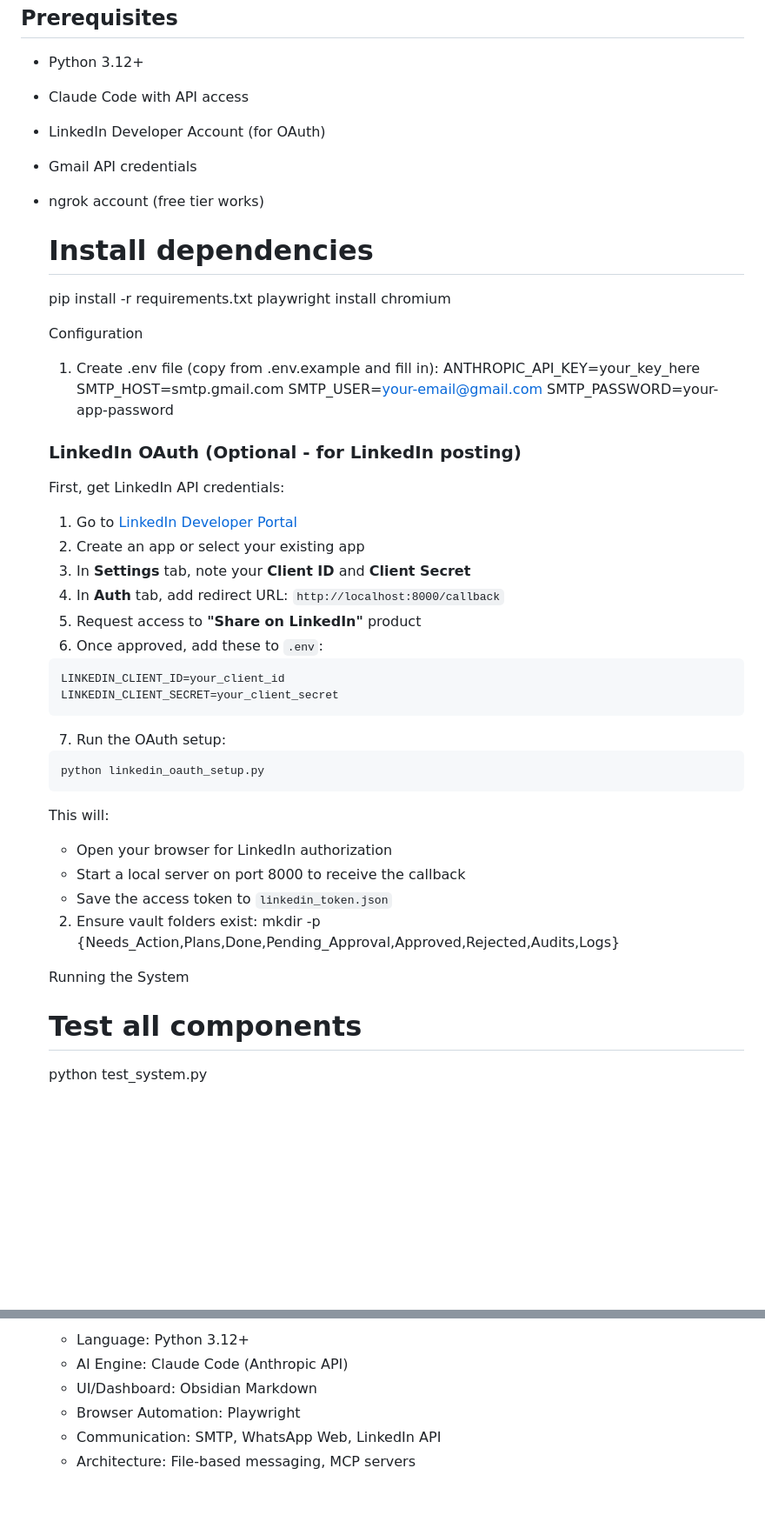
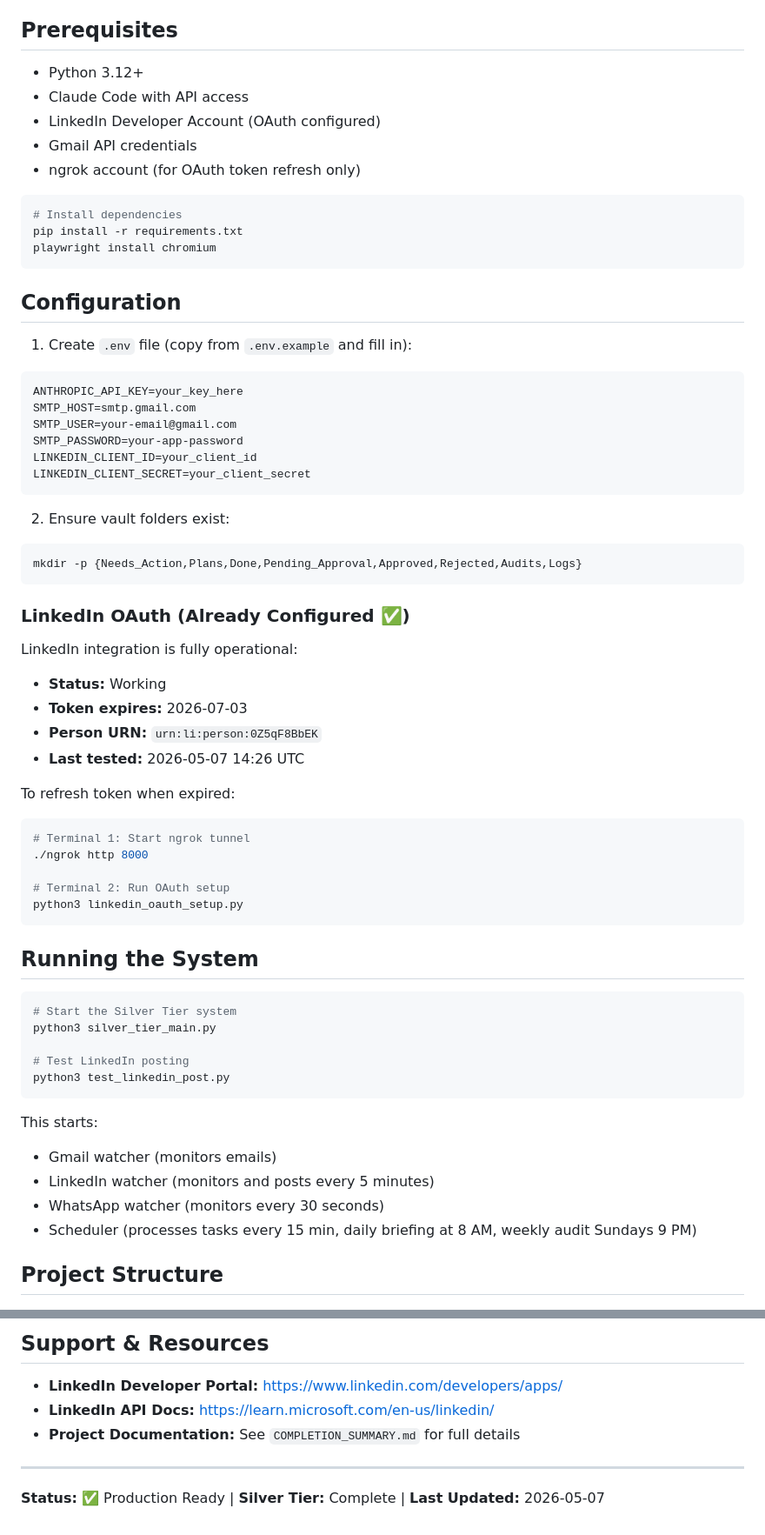
Before and after one commit to bismahashmi2/Personal-AI-Employee, a Markdown page: README.md, 2 parts joined by grey strips. Shown at 87% size. Drawn GitHub-style; blank space fills up the shorter version.

````diff
--- a/README.md
+++ b/README.md
@@ -85,54 +130,65 @@ python3 silver_tier_main.py .
 
 - Python 3.12+
 - Claude Code with API access
-- LinkedIn Developer Account (for OAuth)
+- LinkedIn Developer Account (OAuth configured)
 - Gmail API credentials
-- ngrok account (free tier works)
+- ngrok account (for OAuth token refresh only)
 
-  # Install dependencies
-  pip install -r requirements.txt
-  playwright install chromium
+```bash
+# Install dependencies
+pip install -r requirements.txt
+playwright install chromium
+```
 
-  Configuration
+## Configuration
 
-  1. Create .env file (copy from .env.example and fill in):
-  ANTHROPIC_API_KEY=your_key_here
-  SMTP_HOST=smtp.gmail.com
-  SMTP_USER=your-email@gmail.com
-  SMTP_PASSWORD=your-app-password
+1. Create `.env` file (copy from `.env.example` and fill in):
+```bash
+ANTHROPIC_API_KEY=your_key_here
+SMTP_HOST=smtp.gmail.com
+SMTP_USER=your-email@gmail.com
+SMTP_PASSWORD=your-app-password
+LINKEDIN_CLIENT_ID=your_client_id
+LINKEDIN_CLIENT_SECRET=your_client_secret
+```
 
-  ### LinkedIn OAuth (Optional - for LinkedIn posting)
+2. Ensure vault folders exist:
+```bash
+mkdir -p {Needs_Action,Plans,Done,Pending_Approval,Approved,Rejected,Audits,Logs}
+```
 
-  First, get LinkedIn API credentials:
+### LinkedIn OAuth (Already Configured ✅)
 
-  1. Go to [LinkedIn Developer Portal](https://www.linkedin.com/developers/)
-  2. Create an app or select your existing app
-  3. In **Settings** tab, note your **Client ID** and **Client Secret**
-  4. In **Auth** tab, add redirect URL: `http://localhost:8000/callback`
-  5. Request access to **"Share on LinkedIn"** product
-  6. Once approved, add these to `.env`:
+LinkedIn integration is fully operational:
+- **Status:** Working
+- **Token expires:** 2026-07-03
+- **Person URN:** `urn:li:person:0Z5qF8BbEK`
+- **Last tested:** 2026-05-07 14:26 UTC
 
-  ```
-  LINKEDIN_CLIENT_ID=your_client_id
-  LINKEDIN_CLIENT_SECRET=your_client_secret
-  ```
+To refresh token when expired:
+```bash
+# Terminal 1: Start ngrok tunnel
+./ngrok http 8000
 
-  7. Run the OAuth setup:
+# Terminal 2: Run OAuth setup
+python3 linkedin_oauth_setup.py
+```
 
-  ```bash
-  python linkedin_oauth_setup.py
-  ```
+## Running the System
 
-  This will:
-  - Open your browser for LinkedIn authorization
-  - Start a local server on port 8000 to receive the callback
-  - Save the access token to `linkedin_token.json`
+```bash
+# Start the Silver Tier system
+python3 silver_tier_main.py
 
-  2. Ensure vault folders exist:
-  mkdir -p {Needs_Action,Plans,Done,Pending_Approval,Approved,Rejected,Audits,Logs}
+# Test LinkedIn posting
+python3 test_linkedin_post.py
+```
 
-  Running the System
+This starts:
+- Gmail watcher (monitors emails)
+- LinkedIn watcher (monitors and posts every 5 minutes)
+- WhatsApp watcher (monitors every 30 seconds)
+- Scheduler (processes tasks every 15 min, daily briefing at 8 AM, weekly audit Sundays 9 PM)
 
-  # Test all components
-  python test_system.py
+## Project Structure
 
@@ -203,7 +274,10 @@ python3 silver_tier_main.py .
 
-  - Language: Python 3.12+
-  - AI Engine: Claude Code (Anthropic API)
-  - UI/Dashboard: Obsidian Markdown
-  - Browser Automation: Playwright
-  - Communication: SMTP, WhatsApp Web, LinkedIn API
-  - Architecture: File-based messaging, MCP servers
+## Support & Resources
+
+- **LinkedIn Developer Portal:** https://www.linkedin.com/developers/apps/
+- **LinkedIn API Docs:** https://learn.microsoft.com/en-us/linkedin/
+- **Project Documentation:** See `COMPLETION_SUMMARY.md` for full details
+
+---
+
+**Status:** ✅ Production Ready | **Silver Tier:** Complete | **Last Updated:** 2026-05-07
````
Also changed, not shown: other parts of README.md (+144 -84 lines).
